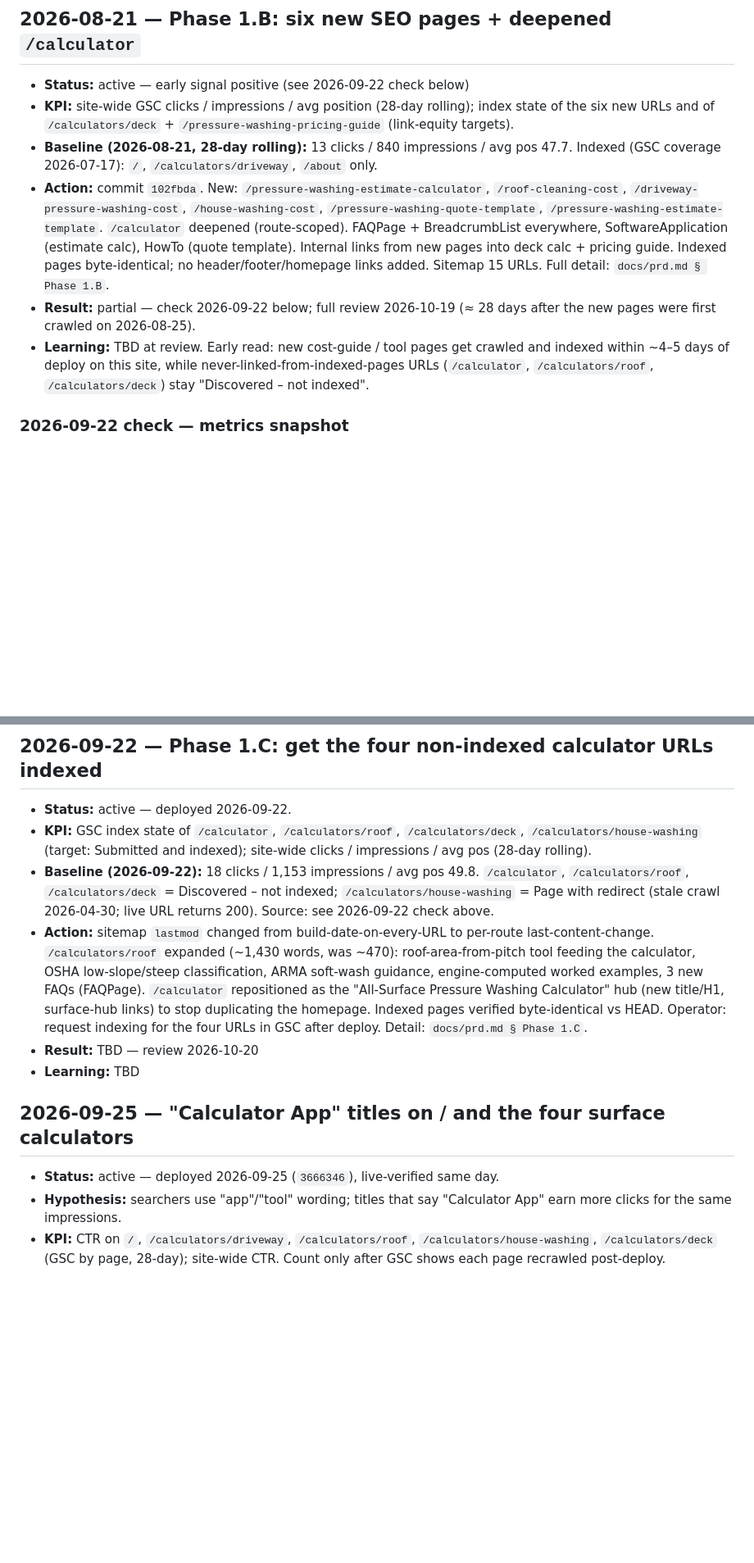
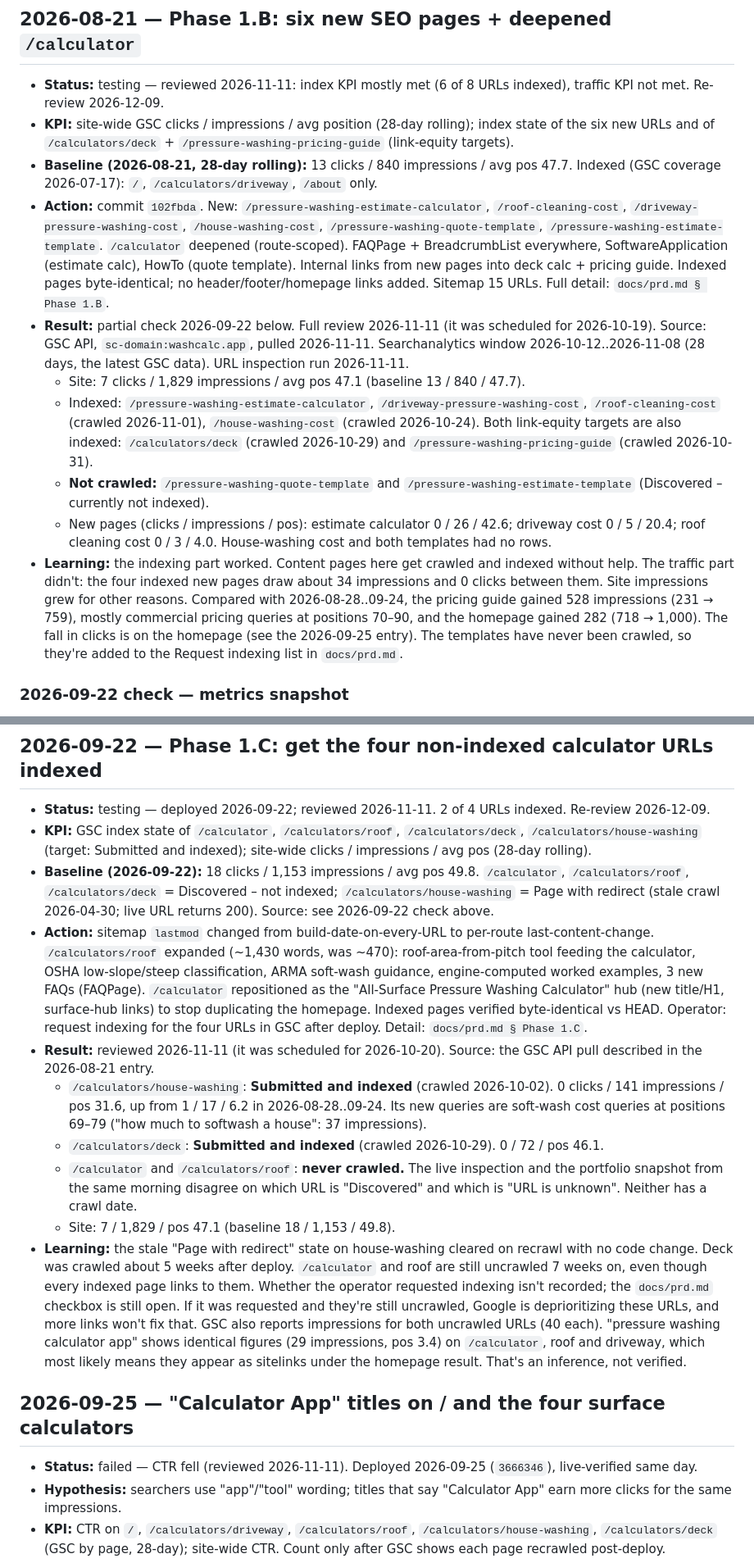
Before and after one commit to codervijo/washcalc.app, a Markdown page: docs/growth.md, 2 parts joined by grey strips. Shown at 82% size. Rendered like a GitHub page; blank space fills up the shorter version.

```diff
--- a/docs/growth.md
+++ b/docs/growth.md
@@ -158,7 +158,8 @@ https://search.google.com/search-console directly.
   Phase 1.C deploy.
 
 ## 2026-08-21 — Phase 1.B: six new SEO pages + deepened `/calculator`
-- **Status:** active — early signal positive (see 2026-09-22 check below)
+- **Status:** testing — reviewed 2026-11-11: index KPI mostly met (6 of 8
+  URLs indexed), traffic KPI not met. Re-review 2026-12-09.
 - **KPI:** site-wide GSC clicks / impressions / avg position (28-day rolling);
   index state of the six new URLs and of `/calculators/deck` +
   `/pressure-washing-pricing-guide` (link-equity targets).
@@ -173,12 +174,31 @@ https://search.google.com/search-console directly.
   from new pages into deck calc + pricing guide. Indexed pages byte-identical;
   no header/footer/homepage links added. Sitemap 15 URLs. Full detail:
   `docs/prd.md § Phase 1.B`.
-- **Result:** partial — check 2026-09-22 below; full review 2026-10-19
-  (≈ 28 days after the new pages were first crawled on 2026-08-25).
-- **Learning:** TBD at review. Early read: new cost-guide / tool pages get
-  crawled and indexed within ~4–5 days of deploy on this site, while
-  never-linked-from-indexed-pages URLs (`/calculator`, `/calculators/roof`,
-  `/calculators/deck`) stay "Discovered – not indexed".
+- **Result:** partial check 2026-09-22 below. Full review 2026-11-11 (it was
+  scheduled for 2026-10-19). Source: GSC API, `sc-domain:washcalc.app`, pulled
+  2026-11-11. Searchanalytics window 2026-10-12..2026-11-08 (28 days, the
+  latest GSC data). URL inspection run 2026-11-11.
+  - Site: 7 clicks / 1,829 impressions / avg pos 47.1 (baseline 13 / 840 /
+    47.7).
+  - Indexed: `/pressure-washing-estimate-calculator`,
+    `/driveway-pressure-washing-cost`, `/roof-cleaning-cost` (crawled
+    2026-11-01), `/house-washing-cost` (crawled 2026-10-24). Both link-equity
+    targets are also indexed: `/calculators/deck` (crawled 2026-10-29) and
+    `/pressure-washing-pricing-guide` (crawled 2026-10-31).
+  - **Not crawled:** `/pressure-washing-quote-template` and
+    `/pressure-washing-estimate-template` (Discovered – currently not
+    indexed).
+  - New pages (clicks / impressions / pos): estimate calculator 0 / 26 / 42.6;
+    driveway cost 0 / 5 / 20.4; roof cleaning cost 0 / 3 / 4.0. House-washing
+    cost and both templates had no rows.
+- **Learning:** the indexing part worked. Content pages here get crawled and
+  indexed without help. The traffic part didn't: the four indexed new pages
+  draw about 34 impressions and 0 clicks between them. Site impressions grew
+  for other reasons. Compared with 2026-08-28..09-24, the pricing guide gained
+  528 impressions (231 → 759), mostly commercial pricing queries at positions
+  70–90, and the homepage gained 282 (718 → 1,000). The fall in clicks is on
+  the homepage (see the 2026-09-25 entry). The templates have never been
+  crawled, so they're added to the Request indexing list in `docs/prd.md`.
 
 ### 2026-09-22 check — metrics snapshot
 
@@ -222,7 +242,8 @@ not recorded) likely drove the first leg. Impressions growth after
 breakdown was pulled, so page-level attribution is unverified.
 
 ## 2026-09-22 — Phase 1.C: get the four non-indexed calculator URLs indexed
-- **Status:** active — deployed 2026-09-22.
+- **Status:** testing — deployed 2026-09-22; reviewed 2026-11-11. 2 of 4
+  URLs indexed. Re-review 2026-12-09.
 - **KPI:** GSC index state of `/calculator`, `/calculators/roof`,
   `/calculators/deck`, `/calculators/house-washing` (target: Submitted and
   indexed); site-wide clicks / impressions / avg pos (28-day rolling).
@@ -239,11 +260,34 @@ breakdown was pulled, so page-level attribution is unverified.
   links) to stop duplicating the homepage. Indexed pages verified
   byte-identical vs HEAD. Operator: request indexing for the four URLs in
   GSC after deploy. Detail: `docs/prd.md § Phase 1.C`.
-- **Result:** TBD — review 2026-10-20
-- **Learning:** TBD
+- **Result:** reviewed 2026-11-11 (it was scheduled for 2026-10-20). Source:
+  the GSC API pull described in the 2026-08-21 entry.
+  - `/calculators/house-washing`: **Submitted and indexed** (crawled
+    2026-10-02). 0 clicks / 141 impressions / pos 31.6, up from 1 / 17 / 6.2
+    in 2026-08-28..09-24. Its new queries are soft-wash cost queries at
+    positions 69–79 ("how much to softwash a house": 37 impressions).
+  - `/calculators/deck`: **Submitted and indexed** (crawled 2026-10-29).
+    0 / 72 / pos 46.1.
+  - `/calculator` and `/calculators/roof`: **never crawled.** The live
+    inspection and the portfolio snapshot from the same morning disagree on
+    which URL is "Discovered" and which is "URL is unknown". Neither has a
+    crawl date.
+  - Site: 7 / 1,829 / pos 47.1 (baseline 18 / 1,153 / 49.8).
+- **Learning:** the stale "Page with redirect" state on house-washing cleared
+  on recrawl with no code change. Deck was crawled about 5 weeks after
+  deploy. `/calculator` and roof are still uncrawled 7 weeks on, even though
+  every indexed page links to them. Whether the operator requested indexing
+  isn't recorded; the `docs/prd.md` checkbox is still open. If it was
+  requested and they're still uncrawled, Google is deprioritizing these
+  URLs, and more links won't fix that. GSC also reports impressions for both
+  uncrawled URLs (40 each). "pressure washing calculator app" shows
+  identical figures (29 impressions, pos 3.4) on `/calculator`, roof and
+  driveway, which most likely means they appear as sitelinks under the
+  homepage result. That's an inference, not verified.
 
 ## 2026-09-25 — "Calculator App" titles on / and the four surface calculators
-- **Status:** active — deployed 2026-09-25 (`3666346`), live-verified same day.
+- **Status:** failed — CTR fell (reviewed 2026-11-11). Deployed 2026-09-25
+  (`3666346`), live-verified same day.
 - **Hypothesis:** searchers use "app"/"tool" wording; titles that say
   "Calculator App" earn more clicks for the same impressions.
 - **KPI:** CTR on `/`, `/calculators/driveway`, `/calculators/roof`,
```
Also changed, not shown: other parts of docs/growth.md (+46 -5 lines), docs/prd.md (+16 -11 lines).
